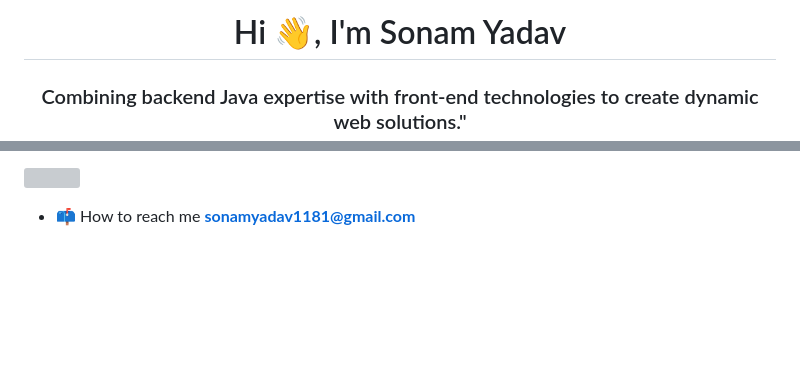
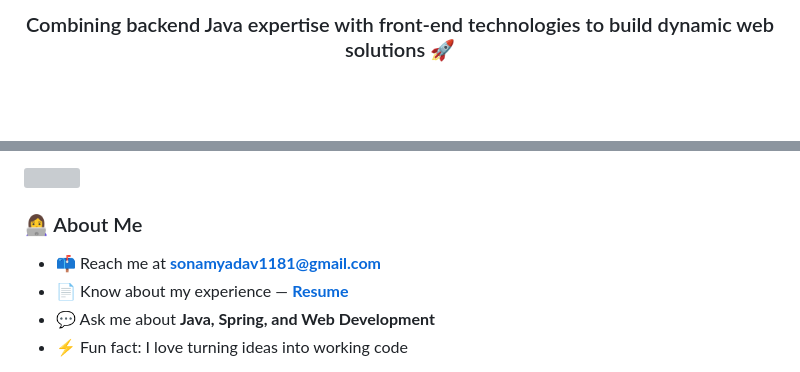
Before and after one commit to Sonamyadav6768/Sonamyadav6768, a Markdown page: README.md, 2 parts joined by grey strips. GitHub-like rendering; blank space fills up the shorter version; grey boxes are pictures that could not be loaded.

Commit message:
Revise README content and layout
Updated personal information and improved formatting.

```diff
--- a/README.md
+++ b/README.md
@@ -2,4 +5,3 @@
 
-<h1 align="center">Hi 👋, I'm Sonam Yadav</h1>
-<h3 align="center">Combining backend Java expertise with front-end technologies to create dynamic web solutions."</h3>
+<h3 align="center">Combining backend Java expertise with front-end technologies to build dynamic web solutions 🚀</h3>
 
@@ -6,6 +14,10 @@
 
 <img align="right" height="250" width="400" src="https://raw.githubusercontent.com/mikonoid/mikonoid/main/images/gifs/coder3.gif" />
 
+### 👩‍💻 About Me
 
-- 📫 How to reach me **sonamyadav1181@gmail.com**
+- 📫 Reach me at **sonamyadav1181@gmail.com**
+- 📄 Know about my experience — [**Resume**](https://drive.google.com/file/d/1mEELFCQ0N407yDq3LNBmj1tu2-Ql8xDX/view?usp=drive_link)
+- 💬 Ask me about **Java, Spring, and Web Development**
+- ⚡ Fun fact: I love turning ideas into working code
 
```
Also changed, not shown: other parts of README.md (+40 -13 lines).
